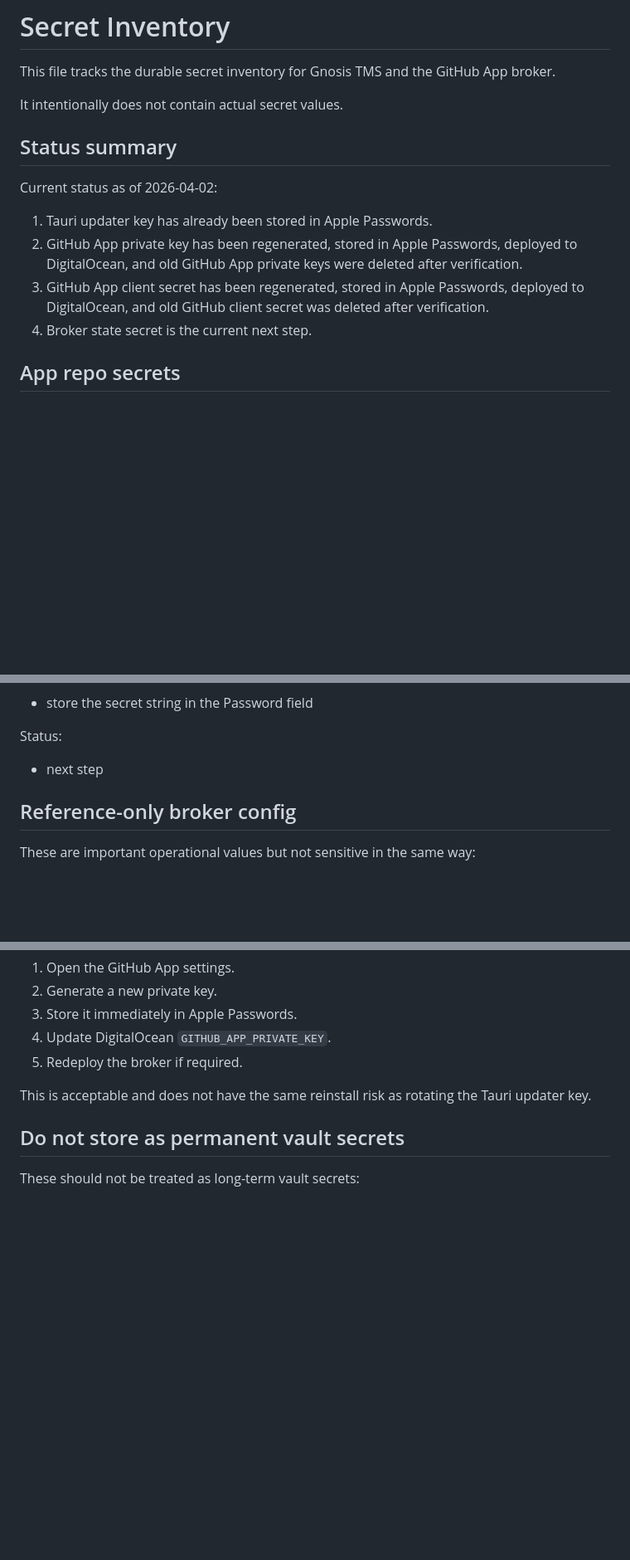
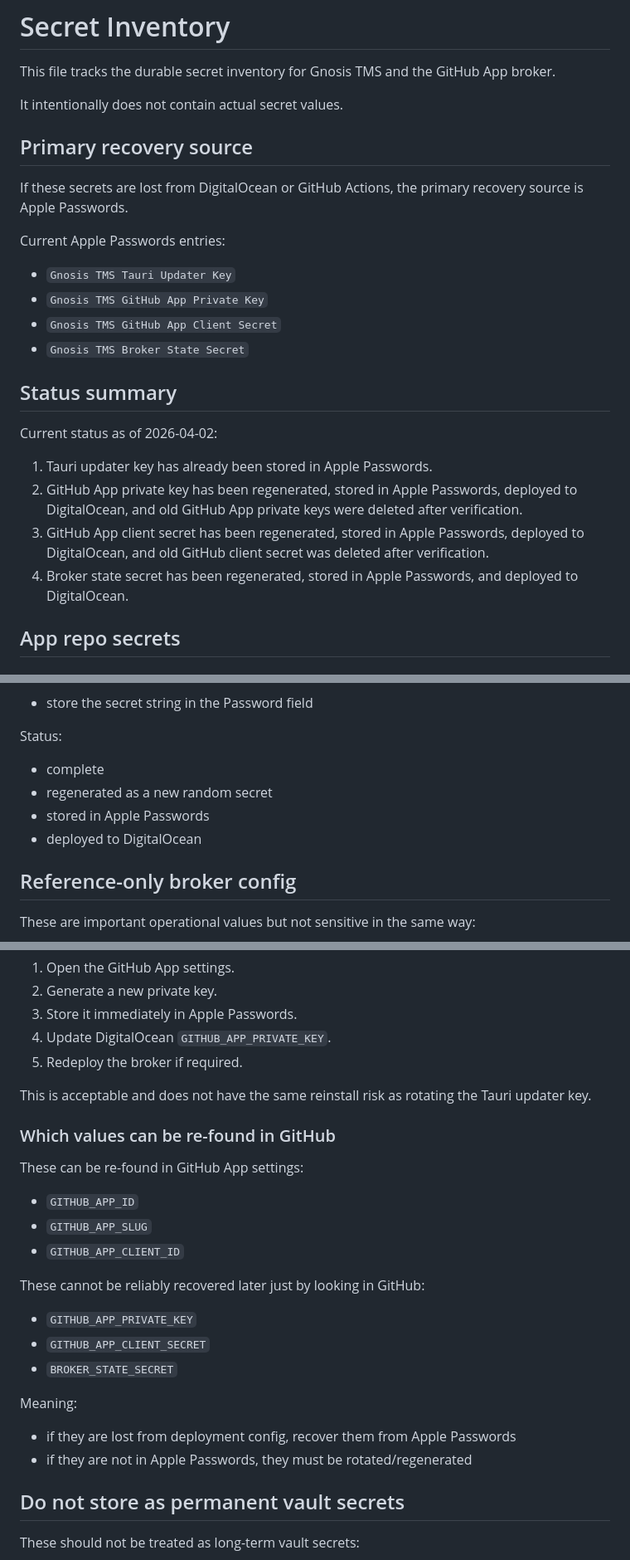
Before and after one commit to gnosistms/Gnosis-TMS-tauri-app, a Markdown page: SECRET_INVENTORY.md, 3 parts joined by grey strips. Shown at 83% size. Drawn GitHub-style; blank space fills up the shorter version.

Commit message:
Finalize secret recovery notes

```diff
--- a/SECRET_INVENTORY.md
+++ b/SECRET_INVENTORY.md
@@ -3,6 +3,17 @@
 This file tracks the durable secret inventory for Gnosis TMS and the GitHub App broker.
 
 It intentionally does not contain actual secret values.
+
+## Primary recovery source
+
+If these secrets are lost from DigitalOcean or GitHub Actions, the primary recovery source is Apple Passwords.
+
+Current Apple Passwords entries:
+
+- `Gnosis TMS Tauri Updater Key`
+- `Gnosis TMS GitHub App Private Key`
+- `Gnosis TMS GitHub App Client Secret`
+- `Gnosis TMS Broker State Secret`
 
 ## Status summary
 
@@ -11,7 +22,7 @@ Current status as of 2026-04-02:
 1. Tauri updater key has already been stored in Apple Passwords.
 2. GitHub App private key has been regenerated, stored in Apple Passwords, deployed to DigitalOcean, and old GitHub App private keys were deleted after verification.
 3. GitHub App client secret has been regenerated, stored in Apple Passwords, deployed to DigitalOcean, and old GitHub client secret was deleted after verification.
-4. Broker state secret is the current next step.
+4. Broker state secret has been regenerated, stored in Apple Passwords, and deployed to DigitalOcean.
 
 ## App repo secrets
 
@@ -122,7 +133,10 @@ How to store it:
 
 Status:
 
-- next step
+- complete
+- regenerated as a new random secret
+- stored in Apple Passwords
+- deployed to DigitalOcean
 
 ## Reference-only broker config
 
@@ -160,6 +174,25 @@ If the private key is not recoverable:
 
 This is acceptable and does not have the same reinstall risk as rotating the Tauri updater key.
 
+### Which values can be re-found in GitHub
+
+These can be re-found in GitHub App settings:
+
+- `GITHUB_APP_ID`
+- `GITHUB_APP_SLUG`
+- `GITHUB_APP_CLIENT_ID`
+
+These cannot be reliably recovered later just by looking in GitHub:
+
+- `GITHUB_APP_PRIVATE_KEY`
+- `GITHUB_APP_CLIENT_SECRET`
+- `BROKER_STATE_SECRET`
+
+Meaning:
+
+- if they are lost from deployment config, recover them from Apple Passwords
+- if they are not in Apple Passwords, they must be rotated/regenerated
+
 ## Do not store as permanent vault secrets
 
 These should not be treated as long-term vault secrets:
```
Also changed, not shown: THREAD_HANDOFF_SUMMARY.md (+21 -1 lines).
